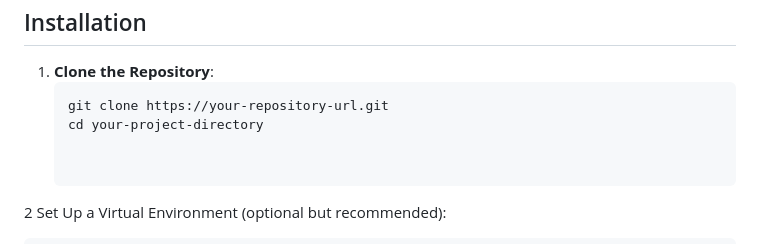
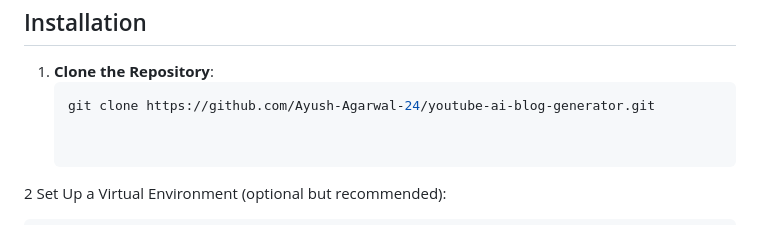
Before and after one commit to Ayush-Agarwal-24/youtube-ai-blog-generator, a Markdown page: README.md, the part around one of its changes. GitHub-like rendering.

````diff
--- a/README.md
+++ b/README.md
@@ -31,8 +31,7 @@
 
  1. **Clone the Repository**:
     ```bash
-    git clone https://your-repository-url.git
-    cd your-project-directory
+    git clone https://github.com/Ayush-Agarwal-24/youtube-ai-blog-generator.git
 
 
  2 Set Up a Virtual Environment (optional but recommended):
````
Also changed, not shown: other parts of README.md (+15 -11 lines).
